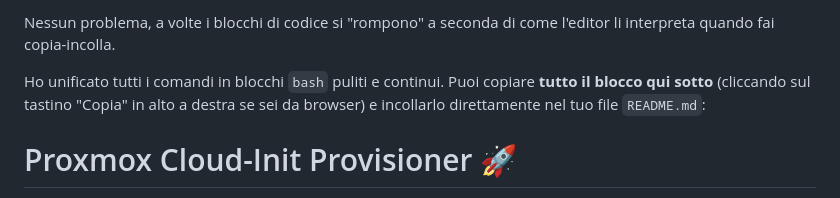
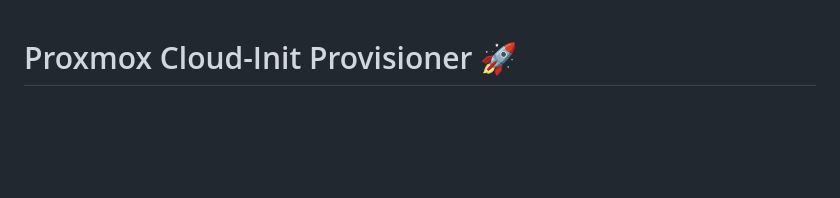
Before and after one commit to trapzero823/proxmox-deployer, a Markdown page: README.md, the part around the change. GitHub-like rendering; blank space fills up the shorter version.

```diff
--- a/README.md
+++ b/README.md
@@ -1,7 +1,3 @@
-Nessun problema, a volte i blocchi di codice si "rompono" a seconda di come l'editor li interpreta quando fai copia-incolla.
-
-Ho unificato tutti i comandi in blocchi `bash` puliti e continui. Puoi copiare **tutto il blocco qui sotto** (cliccando sul tastino "Copia" in alto a destra se sei da browser) e incollarlo direttamente nel tuo file `README.md`:
-
 # Proxmox Cloud-Init Provisioner 🚀
 
 A super-lightweight Node.js web interface to rapidly deploy Proxmox VMs using Cloud-Init templates. Perfect for lab environments or small-scale VPS hosting or fun testing.
```
